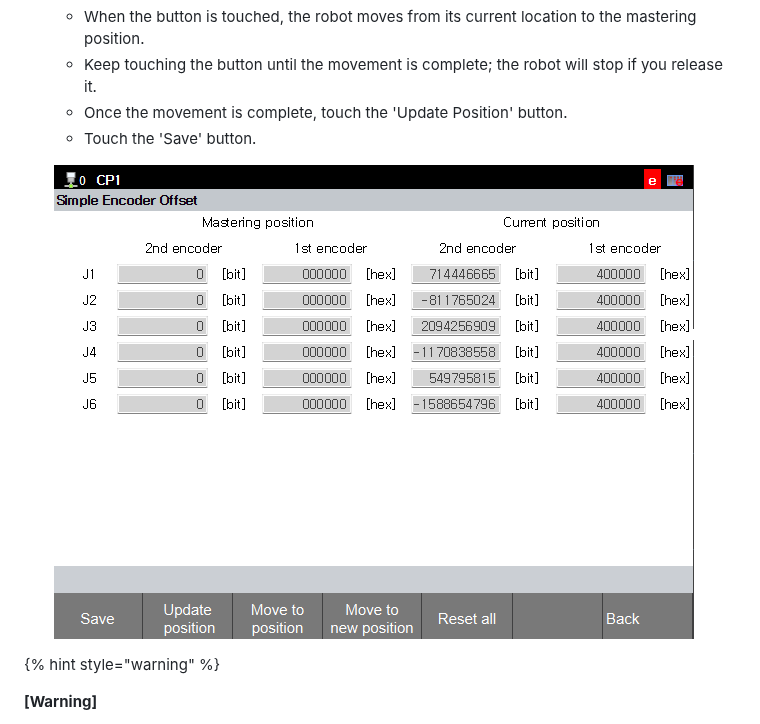
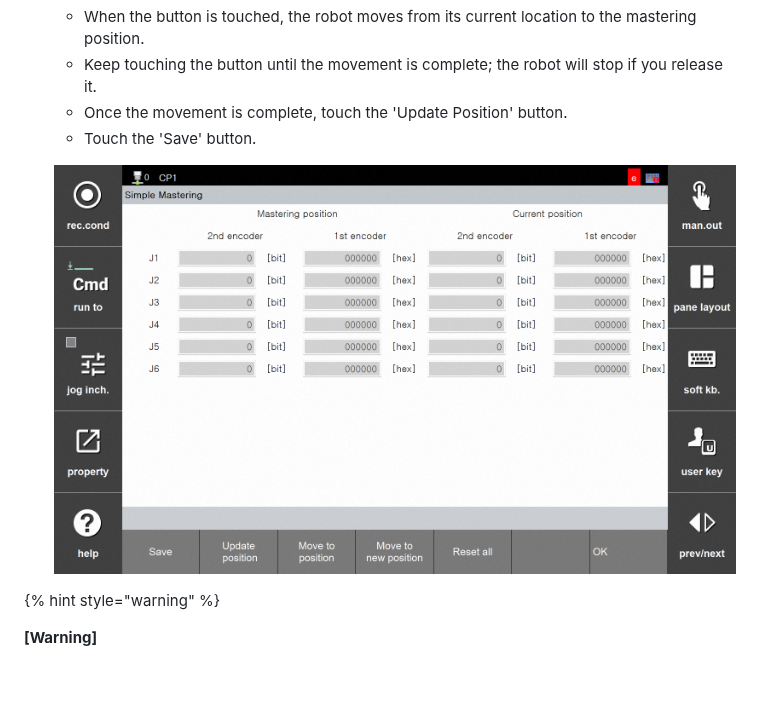
Before and after one commit to hyundai-robotics/doc-cobot-operation, a Markdown page: 3-cobot-Additional-function/3-3-simple-mastering/1-update-mastering-position.md, the part around the change. Drawn GitHub-style; pictures changed too: _assets/simple_encoder_offset_1.png (deleted), _assets/simple_mastering_1.png (added); blank space fills up the shorter version.

```diff
--- a/3-cobot-Additional-function/3-3-simple-mastering/1-update-mastering-position.md
+++ b/3-cobot-Additional-function/3-3-simple-mastering/1-update-mastering-position.md
@@ -11,7 +11,7 @@ The robot requires mastering at a specific position; this section explains how t
     - Touch the 'Save' button.
 
 
-    ![](../../_assets/simple_encoder_offset_1.png)
+    ![](../../_assets/simple_mastering_1.png)
 
 {% hint style="warning" %}
 
```
Also changed, not shown: 3-cobot-Additional-function/3-3-simple-mastering/2-mastering.md (+1 -1 lines).
